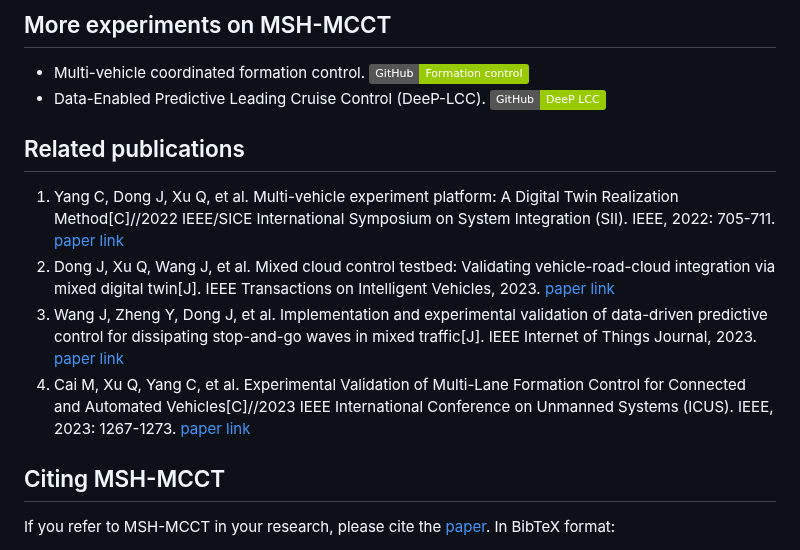
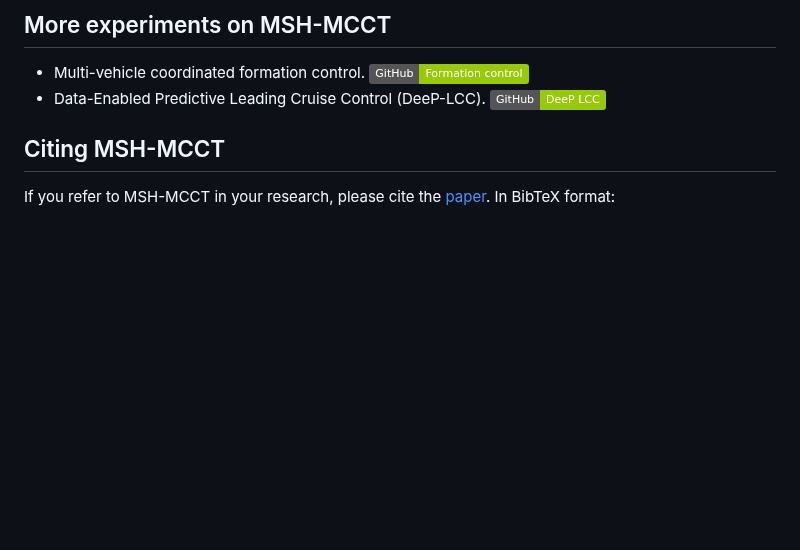
Before and after one commit to dongjh20/MSH-MCCT, a Markdown page: README.md, the part around one of its changes. GitHub-like rendering; badges without logos; blank space fills up the shorter version.

```diff
--- a/README.md
+++ b/README.md
@@ -61,11 +40,6 @@ More longer videos can be found on [![](https://img.shields.io/badge/YouTube-SIC
 - Multi-vehicle coordinated formation control. [![](https://img.shields.io/badge/GitHub-Formation_control-green?style=logo=github&logoColor=white)](https://github.com/cmc623/Formation-control-experiments)
 - Data-Enabled Predictive Leading Cruise Control (DeeP-LCC). [![](https://img.shields.io/badge/GitHub-DeeP_LCC-green?style=logo=github&logoColor=white)](https://github.com/soc-ucsd/DeeP-LCC)
 
-## Related publications
-1. Yang C, Dong J, Xu Q, et al. Multi-vehicle experiment platform: A Digital Twin Realization Method[C]//2022 IEEE/SICE International Symposium on System Integration (SII). IEEE, 2022: 705-711. [paper link](https://www.researchgate.net/publication/359072029_Multi-vehicle_experiment_platform_A_Digital_Twin_Realization_Method)
-2. Dong J, Xu Q, Wang J, et al. Mixed cloud control testbed: Validating vehicle-road-cloud integration via mixed digital twin[J]. IEEE Transactions on Intelligent Vehicles, 2023. [paper link](https://arxiv.org/abs/2212.02007)
-3. Wang J, Zheng Y, Dong J, et al. Implementation and experimental validation of data-driven predictive control for dissipating stop-and-go waves in mixed traffic[J]. IEEE Internet of Things Journal, 2023. [paper link](https://arxiv.org/abs/2204.03747)
-4. Cai M, Xu Q, Yang C, et al. Experimental Validation of Multi-Lane Formation Control for Connected and Automated Vehicles[C]//2023 IEEE International Conference on Unmanned Systems (ICUS). IEEE, 2023: 1267-1273. [paper link](https://arxiv.org/abs/2112.00312)
 <!--MSH-MCCT放到arxiv上后补充下链接
 6.
 -->
```
Also changed, not shown: other parts of README.md (+0 -21 lines).
